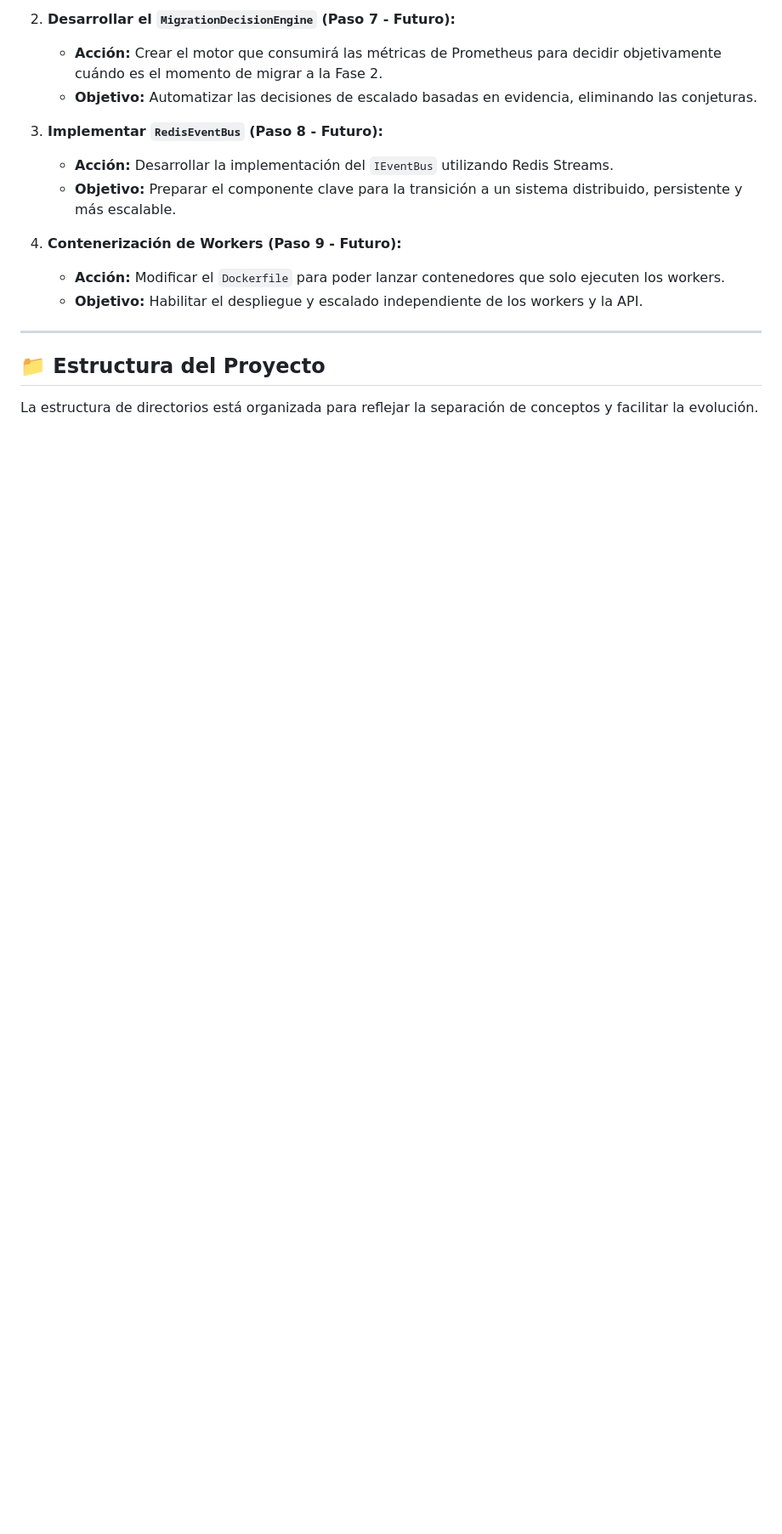
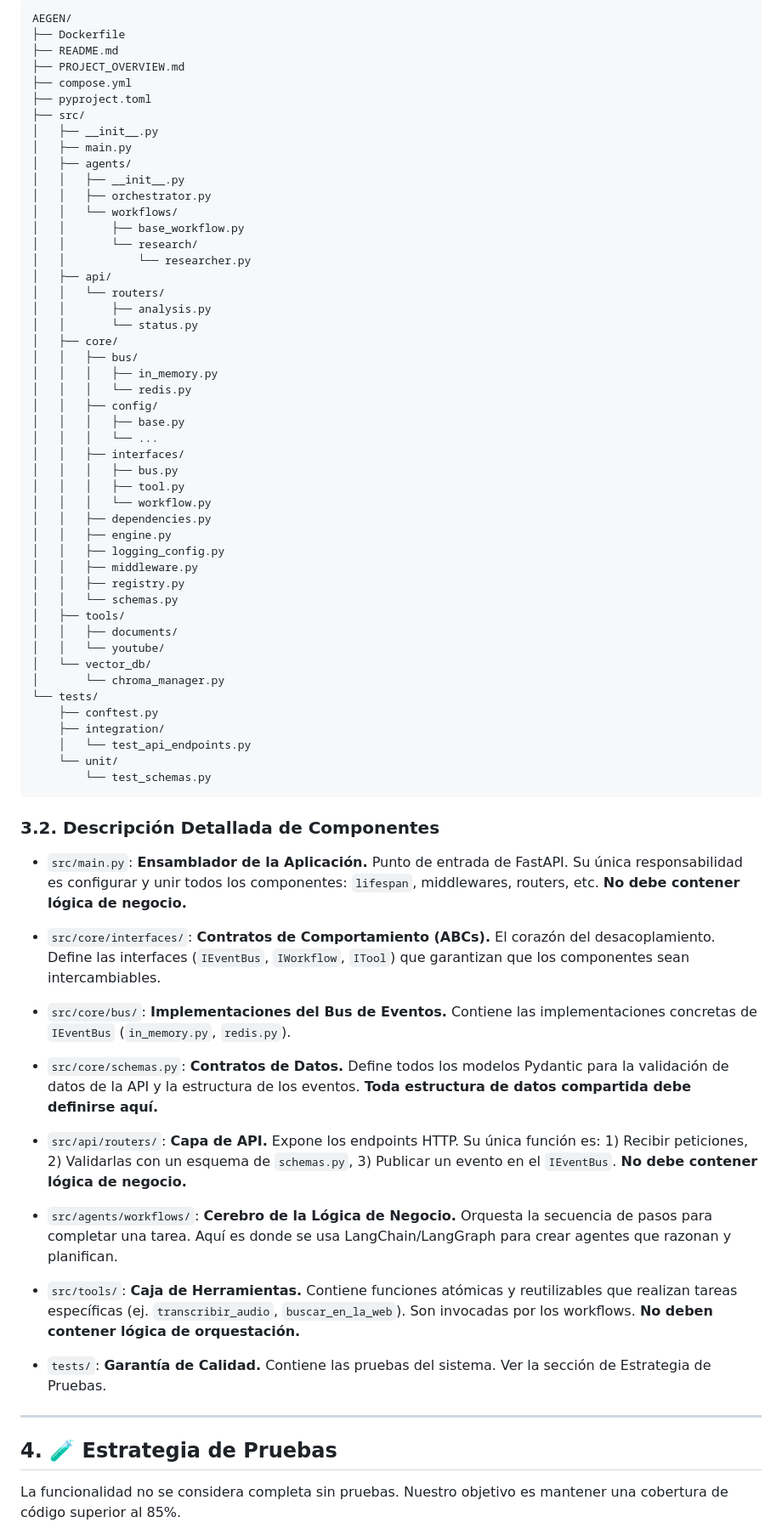
Before and after one commit to JhomC3/AEGEN, a Markdown page: PROJECT_OVERVIEW.md, the part around the change printed below. Shown: that part at 85% size. Rendered like a GitHub page; blank space fills up the shorter version.

````diff
--- a/PROJECT_OVERVIEW.md
+++ b/PROJECT_OVERVIEW.md
@@ -63,19 +42,76 @@ Con la Fase 1 del Monolito Inteligente y Resiliente completada, el sistema ahora
 
-2.  **Desarrollar el `MigrationDecisionEngine` (Paso 7 - Futuro):**
-    -   **Acción:** Crear el motor que consumirá las métricas de Prometheus para decidir objetivamente cuándo es el momento de migrar a la Fase 2.
-    -   **Objetivo:** Automatizar las decisiones de escalado basadas en evidencia, eliminando las conjeturas.
+```
+AEGEN/
+├── Dockerfile
+├── README.md
+├── PROJECT_OVERVIEW.md
+├── compose.yml
+├── pyproject.toml
+├── src/
+│   ├── __init__.py
+│   ├── main.py
+│   ├── agents/
+│   │   ├── __init__.py
+│   │   ├── orchestrator.py
+│   │   └── workflows/
+│   │       ├── base_workflow.py
+│   │       └── research/
+│   │           └── researcher.py
+│   ├── api/
+│   │   └── routers/
+│   │       ├── analysis.py
+│   │       └── status.py
+│   ├── core/
+│   │   ├── bus/
+│   │   │   ├── in_memory.py
+│   │   │   └── redis.py
+│   │   ├── config/
+│   │   │   ├── base.py
+│   │   │   └── ...
+│   │   ├── interfaces/
+│   │   │   ├── bus.py
+│   │   │   ├── tool.py
+│   │   │   └── workflow.py
+│   │   ├── dependencies.py
+│   │   ├── engine.py
+│   │   ├── logging_config.py
+│   │   ├── middleware.py
+│   │   ├── registry.py
+│   │   └── schemas.py
+│   ├── tools/
+│   │   ├── documents/
+│   │   └── youtube/
+│   └── vector_db/
+│       └── chroma_manager.py
+└── tests/
+    ├── conftest.py
+    ├── integration/
+    │   └── test_api_endpoints.py
+    └── unit/
+        └── test_schemas.py
+```
 
-3.  **Implementar `RedisEventBus` (Paso 8 - Futuro):**
-    -   **Acción:** Desarrollar la implementación del `IEventBus` utilizando Redis Streams.
-    -   **Objetivo:** Preparar el componente clave para la transición a un sistema distribuido, persistente y más escalable.
+### 3.2. Descripción Detallada de Componentes
 
-4.  **Contenerización de Workers (Paso 9 - Futuro):**
-    -   **Acción:** Modificar el `Dockerfile` para poder lanzar contenedores que solo ejecuten los workers.
-    -   **Objetivo:** Habilitar el despliegue y escalado independiente de los workers y la API.
+- `src/main.py`: **Ensamblador de la Aplicación.** Punto de entrada de FastAPI. Su única responsabilidad es configurar y unir todos los componentes: `lifespan`, middlewares, routers, etc. **No debe contener lógica de negocio.**
+
+- `src/core/interfaces/`: **Contratos de Comportamiento (ABCs).** El corazón del desacoplamiento. Define las interfaces (`IEventBus`, `IWorkflow`, `ITool`) que garantizan que los componentes sean intercambiables.
+
+- `src/core/bus/`: **Implementaciones del Bus de Eventos.** Contiene las implementaciones concretas de `IEventBus` (`in_memory.py`, `redis.py`).
+
+- `src/core/schemas.py`: **Contratos de Datos.** Define todos los modelos Pydantic para la validación de datos de la API y la estructura de los eventos. **Toda estructura de datos compartida debe definirse aquí.**
+
+- `src/api/routers/`: **Capa de API.** Expone los endpoints HTTP. Su única función es: 1) Recibir peticiones, 2) Validarlas con un esquema de `schemas.py`, 3) Publicar un evento en el `IEventBus`. **No debe contener lógica de negocio.**
+
+- `src/agents/workflows/`: **Cerebro de la Lógica de Negocio.** Orquesta la secuencia de pasos para completar una tarea. Aquí es donde se usa LangChain/LangGraph para crear agentes que razonan y planifican.
+
+- `src/tools/`: **Caja de Herramientas.** Contiene funciones atómicas y reutilizables que realizan tareas específicas (ej. `transcribir_audio`, `buscar_en_la_web`). Son invocadas por los workflows. **No deben contener lógica de orquestación.**
+
+- `tests/`: **Garantía de Calidad.** Contiene las pruebas del sistema. Ver la sección de Estrategia de Pruebas.
 
 ---
 
-## 📁 **Estructura del Proyecto**
+## 4. 🧪 Estrategia de Pruebas
 
-La estructura de directorios está organizada para reflejar la separación de conceptos y facilitar la evolución.
+La funcionalidad no se considera completa sin pruebas. Nuestro objetivo es mantener una cobertura de código superior al 85%.
 
````
Also changed, not shown: other parts of PROJECT_OVERVIEW.md (+55 -112 lines), README.md (+51 -0 lines).
